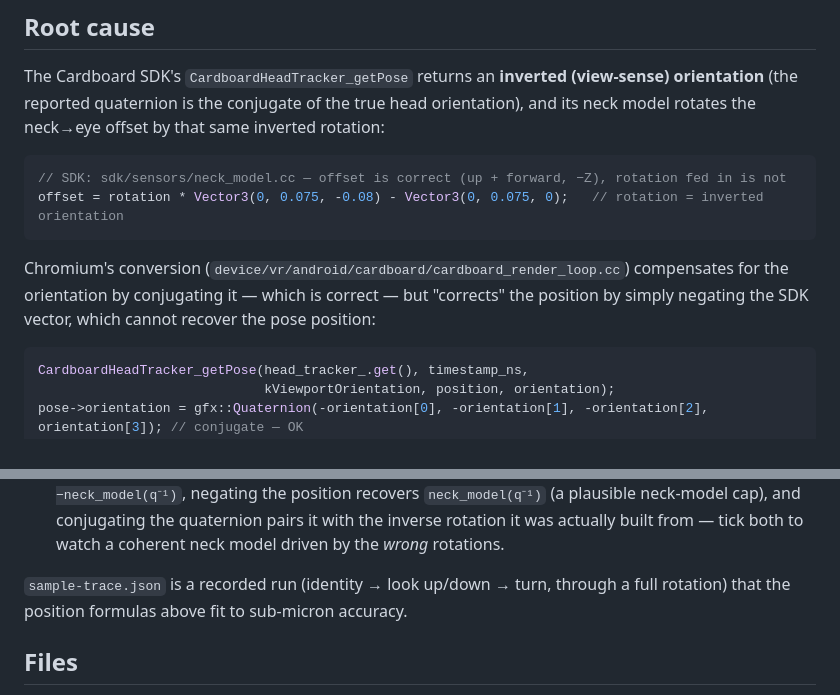
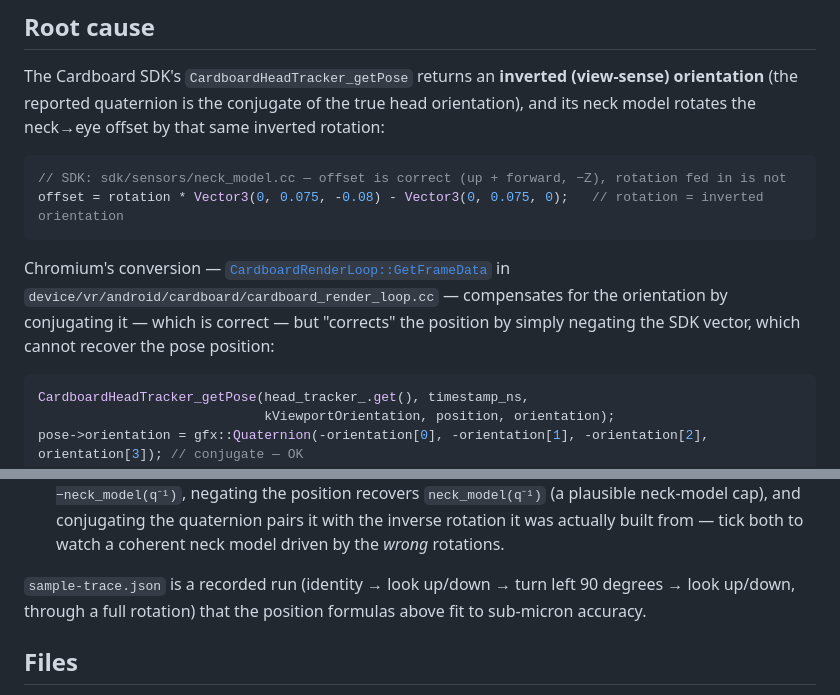
Before and after one commit to tangobravo/chrome-cardboard-neck-model-bug, a Markdown page: README.md, 2 parts joined by grey strips. Rendered like a GitHub page.

Commit message:
Link the Chromium source location with a pinned permalink
Point the root-cause and fix sections at CardboardRenderLoop::GetFrameData,
pinned to commit cfa0b5d so the line range stays valid.

Co-Authored-By: Claude Opus 4.8 (1M context) <noreply@anthropic.com>

````diff
--- a/README.md
+++ b/README.md
@@ -31,9 +31,10 @@ the neck→eye offset by that same inverted rotation:
 offset = rotation * Vector3(0, 0.075, -0.08) - Vector3(0, 0.075, 0);   // rotation = inverted orientation
 ```
 
-Chromium's conversion (`device/vr/android/cardboard/cardboard_render_loop.cc`) compensates for the
-orientation by conjugating it — which is correct — but "corrects" the position by simply negating the
-SDK vector, which cannot recover the pose position:
+Chromium's conversion — [`CardboardRenderLoop::GetFrameData`](https://github.com/chromium/chromium/blob/cfa0b5d0feea0f64cc0402f149eec3e9b7d4b359/device/vr/android/cardboard/cardboard_render_loop.cc#L258-L268)
+in `device/vr/android/cardboard/cardboard_render_loop.cc` — compensates for the orientation by
+conjugating it — which is correct — but "corrects" the position by simply negating the SDK vector,
+which cannot recover the pose position:
 
 ```cpp
 CardboardHeadTracker_getPose(head_tracker_.get(), timestamp_ns,
@@ -84,8 +86,8 @@ conjugated orientation, but that changes behaviour for native SDK consumers.)
    (a plausible neck-model cap), and conjugating the quaternion pairs it with the inverse rotation it was
    actually built from — tick both to watch a coherent neck model driven by the *wrong* rotations.
 
-`sample-trace.json` is a recorded run (identity → look up/down → turn, through a full rotation) that
-the position formulas above fit to sub-micron accuracy.
+`sample-trace.json` is a recorded run (identity → look up/down → turn left 90 degrees → look up/down,
+through a full rotation) that the position formulas above fit to sub-micron accuracy.
 
 ## Files
 
````
Also changed, not shown: other parts of README.md (+2 -1 lines).
